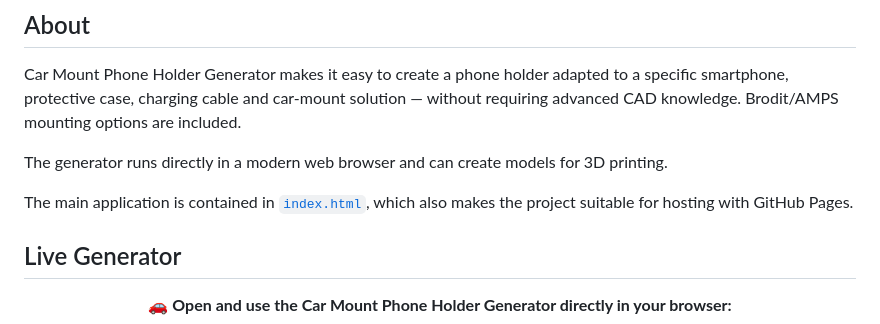
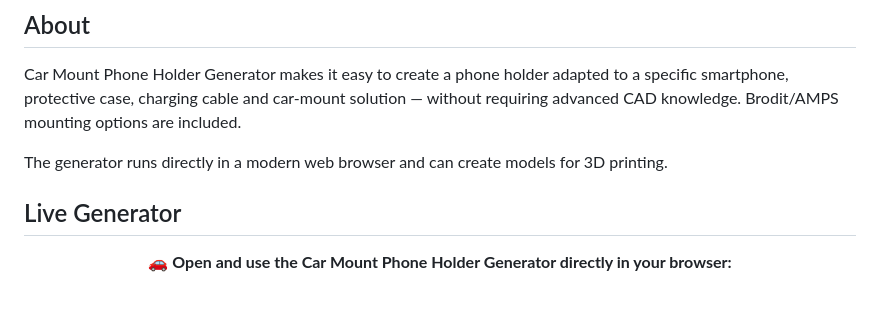
Before and after one commit to nickelilltroll/car-mount-phone-holder-generator, a Markdown page: README.md, the part around the change. Drawn GitHub-style; blank space fills up the shorter version.

```diff
--- a/README.md
+++ b/README.md
@@ -20,7 +20,6 @@ Car Mount Phone Holder Generator makes it easy to create a phone holder adapted
 
 The generator runs directly in a modern web browser and can create models for 3D printing.
 
-The main application is contained in [`index.html`](index.html), which also makes the project suitable for hosting with GitHub Pages.
 
 ## Live Generator
 
```
